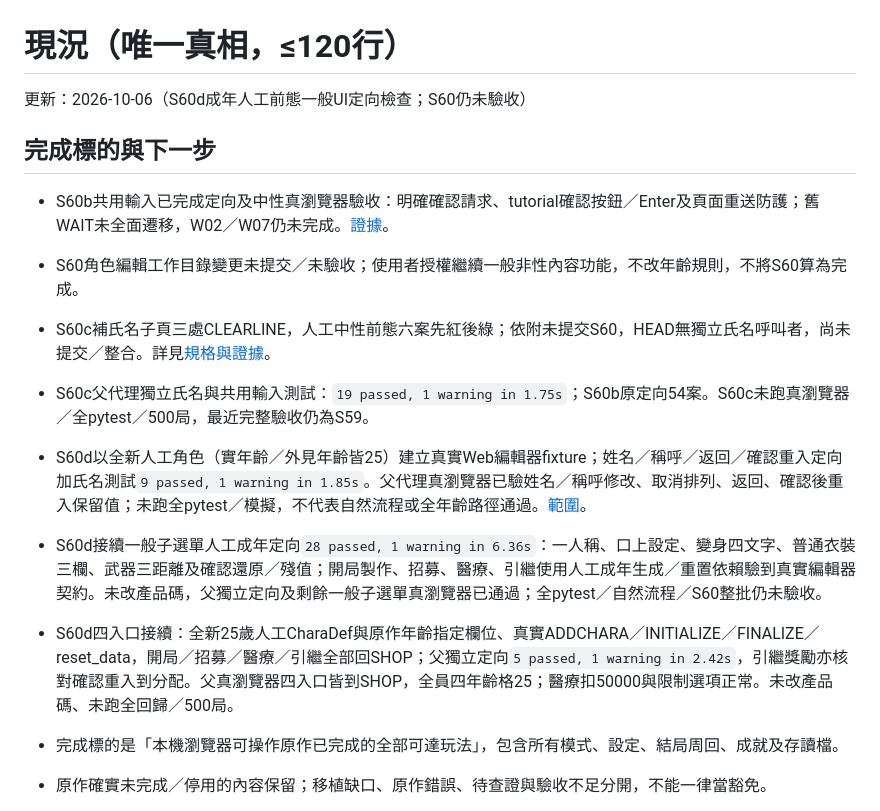
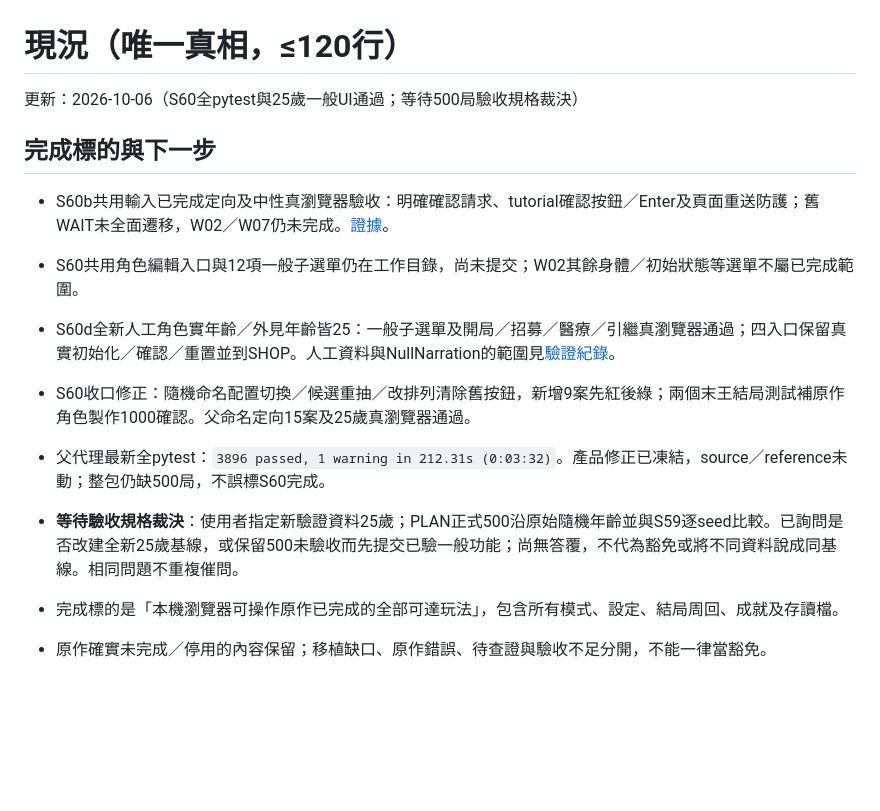
Before and after one commit to redmaplewing/eraGVT-python, a Markdown page: docs/STATUS.md, the part around the change. GitHub-like rendering; blank space fills up the shorter version.

Commit message:
docs: record S60 full regression and pending simulation criteria
Co-Authored-By: Codex <noreply@openai.com>

```diff
--- a/docs/STATUS.md
+++ b/docs/STATUS.md
@@ -1,16 +1,15 @@
 # 現況（唯一真相，≤120行）
 
-更新：2026-10-06（S60d成年人工前態一般UI定向檢查；S60仍未驗收）
+更新：2026-10-06（S60全pytest與25歲一般UI通過；等待500局驗收規格裁決）
 
 ## 完成標的與下一步
 
 - S60b共用輸入已完成定向及中性真瀏覽器驗收：明確確認請求、tutorial確認按鈕／Enter及頁面重送防護；舊WAIT未全面遷移，W02／W07仍未完成。[證據](wiki/bridge/generic-input.md)。
-- S60角色編輯工作目錄變更未提交／未驗收；使用者授權繼續一般非性內容功能，不改年齡規則，不將S60算為完成。
-- S60c補氏名子頁三處CLEARLINE，人工中性前態六案先紅後綠；依附未提交S60，HEAD無獨立氏名呼叫者，尚未提交／整合。詳見[規格與證據](sessions/S60c-editor-resume.md)。
-- S60c父代理獨立氏名與共用輸入測試：`19 passed, 1 warning in 1.75s`；S60b原定向54案。S60c未跑真瀏覽器／全pytest／500局，最近完整驗收仍為S59。
-- S60d以全新人工角色（實年齡／外見年齡皆25）建立真實Web編輯器fixture；姓名／稱呼／返回／確認重入定向加氏名測試`9 passed, 1 warning in 1.85s`。父代理真瀏覽器已驗姓名／稱呼修改、取消排列、返回、確認後重入保留值；未跑全pytest／模擬，不代表自然流程或全年齡路徑通過。[範圍](sessions/S60d-adult-editor-validation.md)。
-- S60d接續一般子選單人工成年定向`28 passed, 1 warning in 6.36s`：一人稱、口上設定、變身四文字、普通衣裝三欄、武器三距離及確認還原／殘值；開局製作、招募、醫療、引繼使用人工成年生成／重置依賴驗到真實編輯器契約。未改產品碼，父獨立定向及剩餘一般子選單真瀏覽器已通過；全pytest／自然流程／S60整批仍未驗收。
-- S60d四入口接續：全新25歲人工CharaDef與原作年齡指定欄位、真實ADDCHARA／INITIALIZE／FINALIZE／reset_data，開局／招募／醫療／引繼全部回SHOP；父獨立定向`5 passed, 1 warning in 2.42s`，引繼獎勵亦核對確認重入到分配。父真瀏覽器四入口皆到SHOP，全員四年齡格25；醫療扣50000與限制選項正常。未改產品碼、未跑全回歸／500局。
+- S60共用角色編輯入口與12項一般子選單仍在工作目錄，尚未提交；W02其餘身體／初始狀態等選單不屬已完成範圍。
+- S60d全新人工角色實年齡／外見年齡皆25：一般子選單及開局／招募／醫療／引繼真瀏覽器通過；四入口保留真實初始化／確認／重置並到SHOP。人工資料與NullNarration的範圍見[驗證紀錄](sessions/S60d-adult-editor-validation.md)。
+- S60收口修正：隨機命名配置切換／候選重抽／改排列清除舊按鈕，新增9案先紅後綠；兩個末王結局測試補原作角色製作1000確認。父命名定向15案及25歲真瀏覽器通過。
+- 父代理最新全pytest：`3896 passed, 1 warning in 212.31s (0:03:32)`。產品修正已凍結，source／reference未動；整包仍缺500局，不誤標S60完成。
+- **等待驗收規格裁決**：使用者指定新驗證資料25歲；PLAN正式500沿原始隨機年齡並與S59逐seed比較。已詢問是否改建全新25歲基線，或保留500未驗收而先提交已驗一般功能；尚無答覆，不代為豁免或將不同資料說成同基線。相同問題不重複催問。
 
 - 完成標的是「本機瀏覽器可操作原作已完成的全部可達玩法」，包含所有模式、設定、結局周回、成就及存讀檔。
 - 原作確實未完成／停用的內容保留；移植缺口、原作錯誤、待查證與驗收不足分開，不能一律當豁免。
```
Also changed, not shown: docs/sessions/S60d-adult-editor-validation.md (+1 -0 lines).
